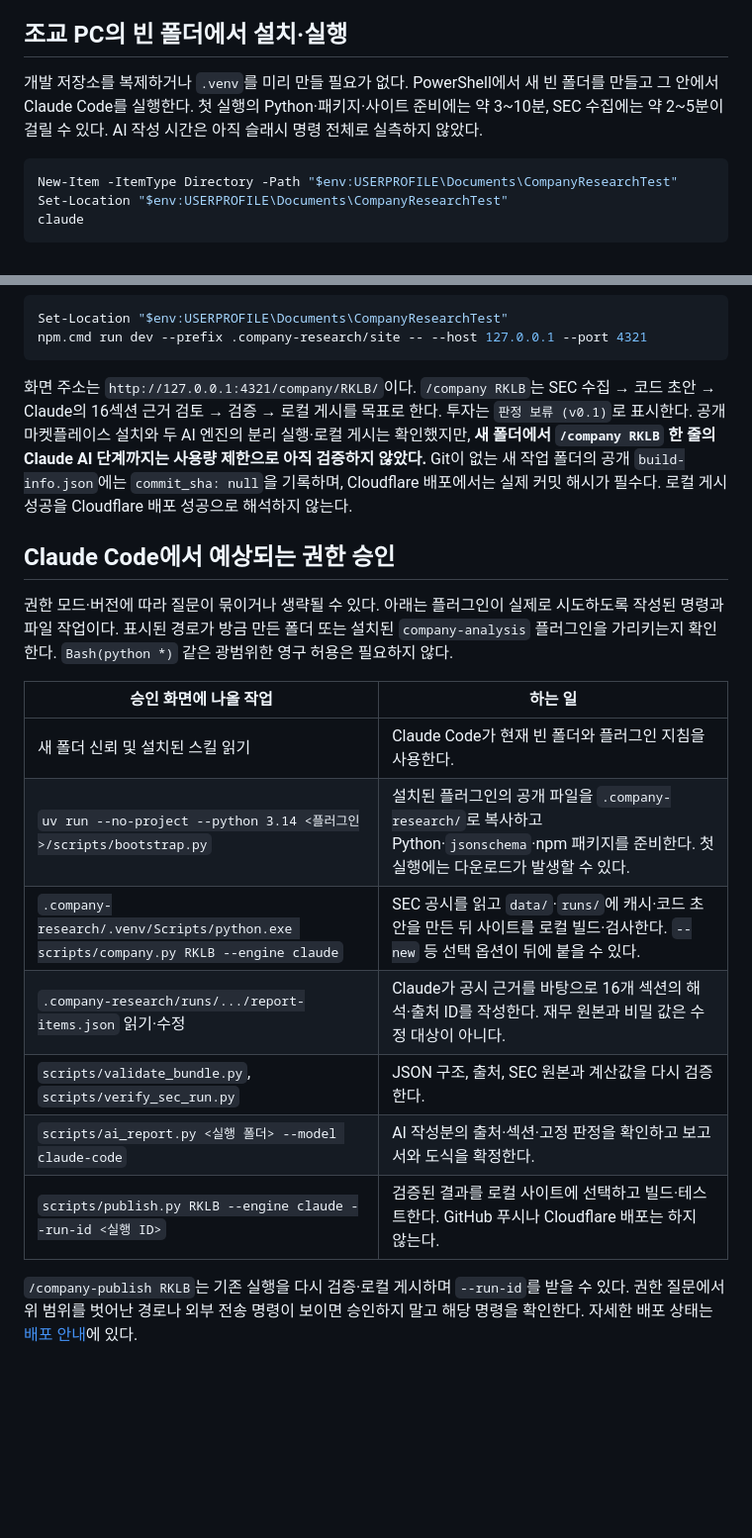
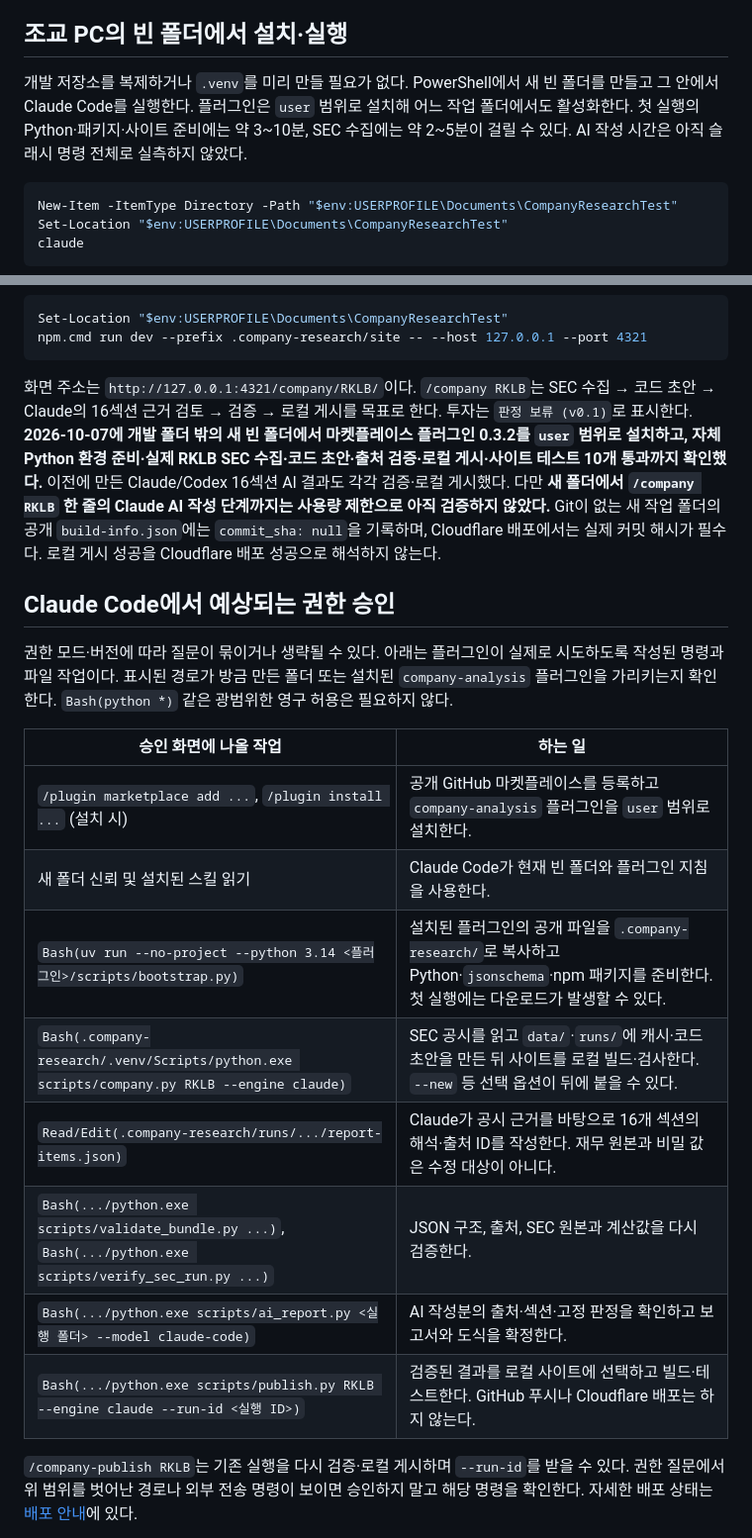
Before and after one commit to florescence333-design/company-research-marketplace, a Markdown page: README.md, 2 parts joined by grey strips. Shown at 99% size. GitHub-like rendering; blank space fills up the shorter version.

Commit message:
Document standalone plugin test and Claude permissions

````diff
--- a/README.md
+++ b/README.md
@@ -15,7 +15,7 @@
 
 ## 조교 PC의 빈 폴더에서 설치·실행
 
-개발 저장소를 복제하거나 `.venv`를 미리 만들 필요가 없다. PowerShell에서 새 빈 폴더를 만들고 그 안에서 Claude Code를 실행한다. 첫 실행의 Python·패키지·사이트 준비에는 약 3~10분, SEC 수집에는 약 2~5분이 걸릴 수 있다. AI 작성 시간은 아직 슬래시 명령 전체로 실측하지 않았다.
+개발 저장소를 복제하거나 `.venv`를 미리 만들 필요가 없다. PowerShell에서 새 빈 폴더를 만들고 그 안에서 Claude Code를 실행한다. 플러그인은 `user` 범위로 설치해 어느 작업 폴더에서도 활성화한다. 첫 실행의 Python·패키지·사이트 준비에는 약 3~10분, SEC 수집에는 약 2~5분이 걸릴 수 있다. AI 작성 시간은 아직 슬래시 명령 전체로 실측하지 않았다.
 
 ```powershell
 New-Item -ItemType Directory -Path "$env:USERPROFILE\Documents\CompanyResearchTest"
@@ -42,7 +42,7 @@ Set-Location "$env:USERPROFILE\Documents\CompanyResearchTest"
 npm.cmd run dev --prefix .company-research/site -- --host 127.0.0.1 --port 4321
 ```
 
-화면 주소는 `http://127.0.0.1:4321/company/RKLB/`이다. `/company RKLB`는 SEC 수집 → 코드 초안 → Claude의 16섹션 근거 검토 → 검증 → 로컬 게시를 목표로 한다. 투자는 `판정 보류 (v0.1)`로 표시한다. 공개 마켓플레이스 설치와 두 AI 엔진의 분리 실행·로컬 게시는 확인했지만, **새 폴더에서 `/company RKLB` 한 줄의 Claude AI 단계까지는 사용량 제한으로 아직 검증하지 않았다.** Git이 없는 새 작업 폴더의 공개 `build-info.json`에는 `commit_sha: null`을 기록하며, Cloudflare 배포에서는 실제 커밋 해시가 필수다. 로컬 게시 성공을 Cloudflare 배포 성공으로 해석하지 않는다.
+화면 주소는 `http://127.0.0.1:4321/company/RKLB/`이다. `/company RKLB`는 SEC 수집 → 코드 초안 → Claude의 16섹션 근거 검토 → 검증 → 로컬 게시를 목표로 한다. 투자는 `판정 보류 (v0.1)`로 표시한다. **2026-10-07에 개발 폴더 밖의 새 빈 폴더에서 마켓플레이스 플러그인 0.3.2를 `user` 범위로 설치하고, 자체 Python 환경 준비·실제 RKLB SEC 수집·코드 초안·출처 검증·로컬 게시·사이트 테스트 10개 통과까지 확인했다.** 이전에 만든 Claude/Codex 16섹션 AI 결과도 각각 검증·로컬 게시했다. 다만 **새 폴더에서 `/company RKLB` 한 줄의 Claude AI 작성 단계까지는 사용량 제한으로 아직 검증하지 않았다.** Git이 없는 새 작업 폴더의 공개 `build-info.json`에는 `commit_sha: null`을 기록하며, Cloudflare 배포에서는 실제 커밋 해시가 필수다. 로컬 게시 성공을 Cloudflare 배포 성공으로 해석하지 않는다.
 
 ## Claude Code에서 예상되는 권한 승인
 
@@ -50,13 +50,14 @@ npm.cmd run dev --prefix .company-research/site -- --host 127.0.0.1 --port 4321
 
 | 승인 화면에 나올 작업 | 하는 일 |
 | --- | --- |
+| `/plugin marketplace add ...`, `/plugin install ...` (설치 시) | 공개 GitHub 마켓플레이스를 등록하고 `company-analysis` 플러그인을 `user` 범위로 설치한다. |
 | 새 폴더 신뢰 및 설치된 스킬 읽기 | Claude Code가 현재 빈 폴더와 플러그인 지침을 사용한다. |
-| `uv run --no-project --python 3.14 <플러그인>/scripts/bootstrap.py` | 설치된 플러그인의 공개 파일을 `.company-research/`로 복사하고 Python·`jsonschema`·npm 패키지를 준비한다. 첫 실행에는 다운로드가 발생할 수 있다. |
-| `.company-research/.venv/Scripts/python.exe scripts/company.py RKLB --engine claude` | SEC 공시를 읽고 `data/`·`runs/`에 캐시·코드 초안을 만든 뒤 사이트를 로컬 빌드·검사한다. `--new` 등 선택 옵션이 뒤에 붙을 수 있다. |
-| `.company-research/runs/.../report-items.json` 읽기·수정 | Claude가 공시 근거를 바탕으로 16개 섹션의 해석·출처 ID를 작성한다. 재무 원본과 비밀 값은 수정 대상이 아니다. |
-| `scripts/validate_bundle.py`, `scripts/verify_sec_run.py` | JSON 구조, 출처, SEC 원본과 계산값을 다시 검증한다. |
-| `scripts/ai_report.py <실행 폴더> --model claude-code` | AI 작성분의 출처·섹션·고정 판정을 확인하고 보고서와 도식을 확정한다. |
-| `scripts/publish.py RKLB --engine claude --run-id <실행 ID>` | 검증된 결과를 로컬 사이트에 선택하고 빌드·테스트한다. GitHub 푸시나 Cloudflare 배포는 하지 않는다. |
+| `Bash(uv run --no-project --python 3.14 <플러그인>/scripts/bootstrap.py)` | 설치된 플러그인의 공개 파일을 `.company-research/`로 복사하고 Python·`jsonschema`·npm 패키지를 준비한다. 첫 실행에는 다운로드가 발생할 수 있다. |
+| `Bash(.company-research/.venv/Scripts/python.exe scripts/company.py RKLB --engine claude)` | SEC 공시를 읽고 `data/`·`runs/`에 캐시·코드 초안을 만든 뒤 사이트를 로컬 빌드·검사한다. `--new` 등 선택 옵션이 뒤에 붙을 수 있다. |
+| `Read/Edit(.company-research/runs/.../report-items.json)` | Claude가 공시 근거를 바탕으로 16개 섹션의 해석·출처 ID를 작성한다. 재무 원본과 비밀 값은 수정 대상이 아니다. |
+| `Bash(.../python.exe scripts/validate_bundle.py ...)`, `Bash(.../python.exe scripts/verify_sec_run.py ...)` | JSON 구조, 출처, SEC 원본과 계산값을 다시 검증한다. |
+| `Bash(.../python.exe scripts/ai_report.py <실행 폴더> --model claude-code)` | AI 작성분의 출처·섹션·고정 판정을 확인하고 보고서와 도식을 확정한다. |
+| `Bash(.../python.exe scripts/publish.py RKLB --engine claude --run-id <실행 ID>)` | 검증된 결과를 로컬 사이트에 선택하고 빌드·테스트한다. GitHub 푸시나 Cloudflare 배포는 하지 않는다. |
 
 `/company-publish RKLB`는 기존 실행을 다시 검증·로컬 게시하며 `--run-id`를 받을 수 있다. 권한 질문에서 위 범위를 벗어난 경로나 외부 전송 명령이 보이면 승인하지 말고 해당 명령을 확인한다. 자세한 배포 상태는 [배포 안내](docs/DEPLOYMENT.md)에 있다.
 
````
Also changed, not shown: docs/KNOWN_ISSUES.md (+2 -2 lines), docs/STATUS.md (+2 -2 lines).
